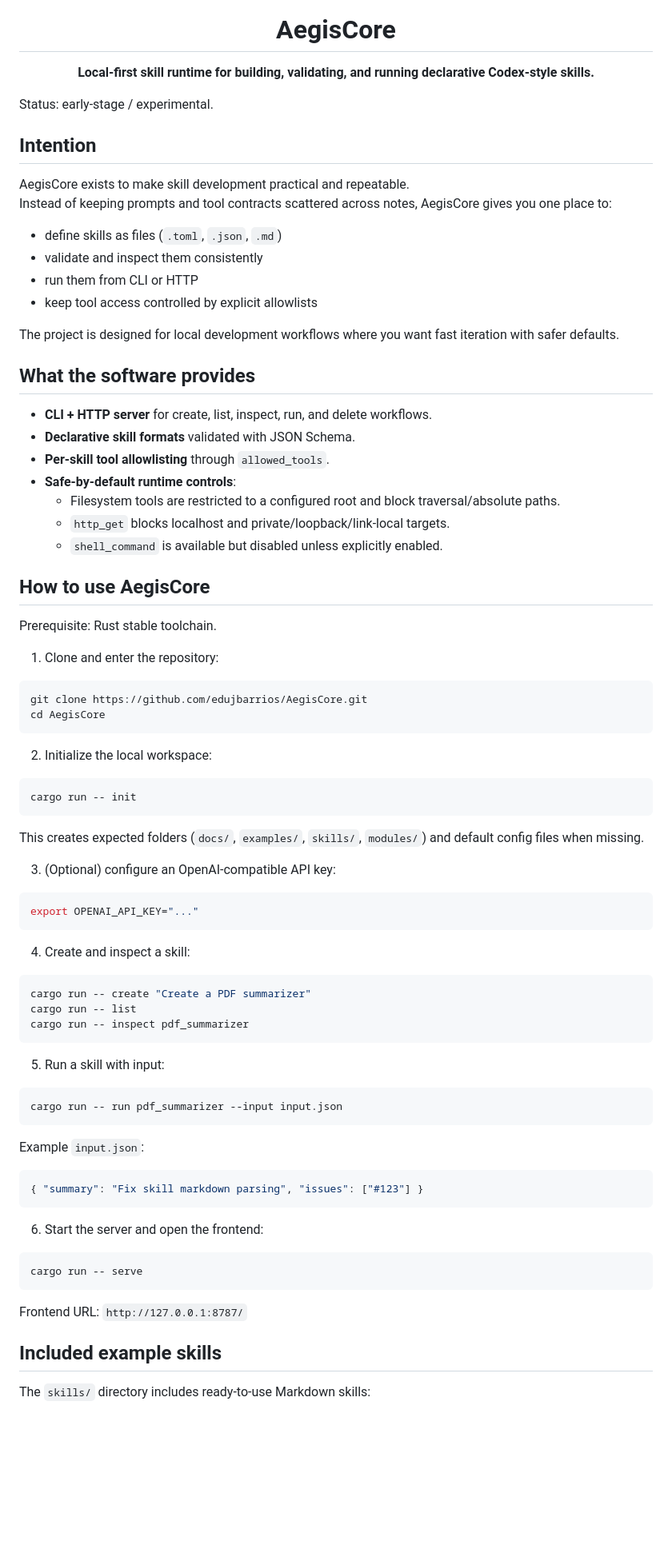
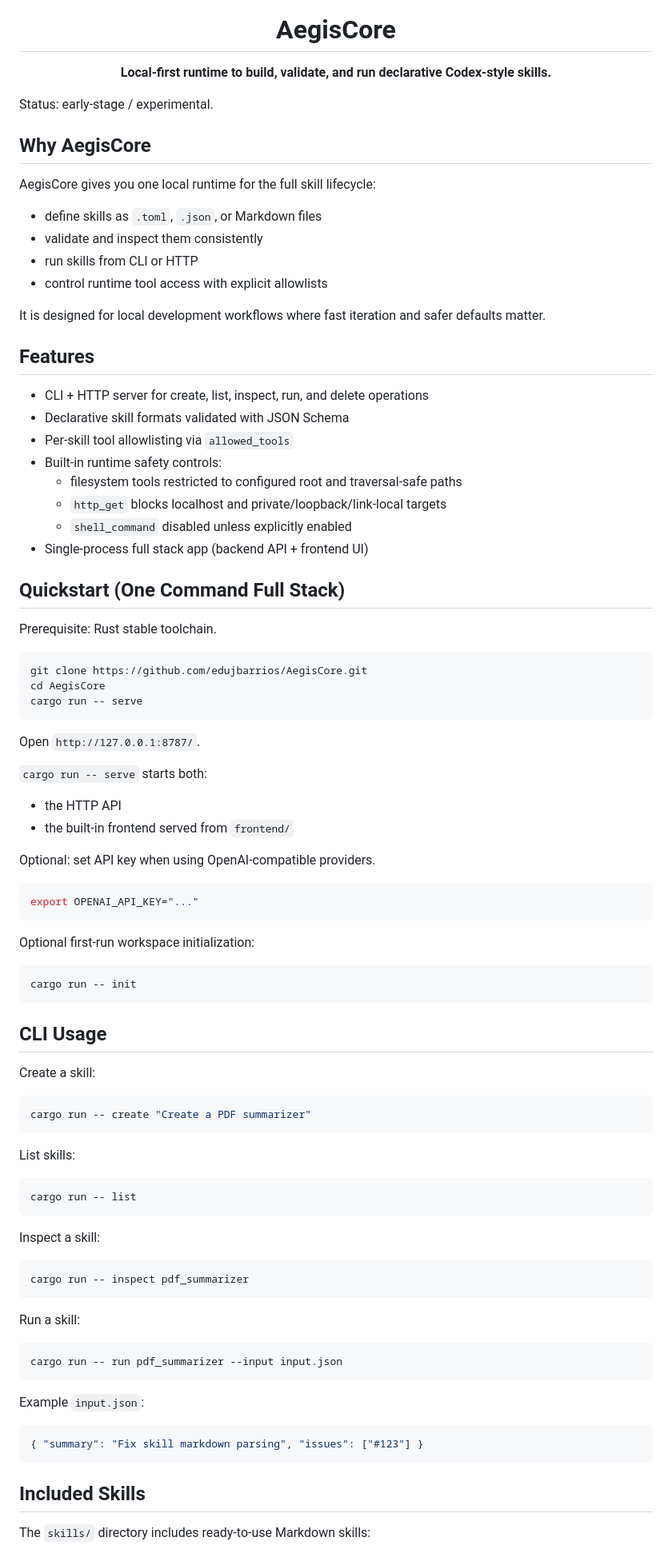
Before and after one commit to edujbarrios/AegisCore, a Markdown page: README.md, the part around one of its changes. Shown at 80% size. GitHub-like rendering; blank space fills up the shorter version.

````diff
--- a/README.md
+++ b/README.md
@@ -4,66 +4,81 @@
 
 <h1 align="center">AegisCore</h1>
 
-<p align="center"><strong>Local-first skill runtime for building, validating, and running declarative Codex-style skills.</strong></p>
+<p align="center"><strong>Local-first runtime to build, validate, and run declarative Codex-style skills.</strong></p>
 
 Status: early-stage / experimental.
 
-## Intention
+## Why AegisCore
 
-AegisCore exists to make skill development practical and repeatable.
-Instead of keeping prompts and tool contracts scattered across notes, AegisCore gives you one place to:
+AegisCore gives you one local runtime for the full skill lifecycle:
 
-- define skills as files (`.toml`, `.json`, `.md`)
+- define skills as `.toml`, `.json`, or Markdown files
 - validate and inspect them consistently
-- run them from CLI or HTTP
-- keep tool access controlled by explicit allowlists
+- run skills from CLI or HTTP
+- control runtime tool access with explicit allowlists
 
-The project is designed for local development workflows where you want fast iteration with safer defaults.
+It is designed for local development workflows where fast iteration and safer defaults matter.
 
-## What the software provides
+## Features
 
-- **CLI + HTTP server** for create, list, inspect, run, and delete workflows.
-- **Declarative skill formats** validated with JSON Schema.
-- **Per-skill tool allowlisting** through `allowed_tools`.
-- **Safe-by-default runtime controls**:
-  - Filesystem tools are restricted to a configured root and block traversal/absolute paths.
-  - `http_get` blocks localhost and private/loopback/link-local targets.
-  - `shell_command` is available but disabled unless explicitly enabled.
+- CLI + HTTP server for create, list, inspect, run, and delete operations
+- Declarative skill formats validated with JSON Schema
+- Per-skill tool allowlisting via `allowed_tools`
+- Built-in runtime safety controls:
+  - filesystem tools restricted to configured root and traversal-safe paths
+  - `http_get` blocks localhost and private/loopback/link-local targets
+  - `shell_command` disabled unless explicitly enabled
+- Single-process full stack app (backend API + frontend UI)
 
-## How to use AegisCore
+## Quickstart (One Command Full Stack)
 
 Prerequisite: Rust stable toolchain.
-
-1. Clone and enter the repository:
 
 ```bash
 git clone https://github.com/edujbarrios/AegisCore.git
 cd AegisCore
+cargo run -- serve
 ```
 
-2. Initialize the local workspace:
+Open `http://127.0.0.1:8787/`.
+
+`cargo run -- serve` starts both:
+- the HTTP API
+- the built-in frontend served from `frontend/`
+
+Optional: set API key when using OpenAI-compatible providers.
+
+```bash
+export OPENAI_API_KEY="..."
+```
+
+Optional first-run workspace initialization:
 
 ```bash
 cargo run -- init
 ```
 
-This creates expected folders (`docs/`, `examples/`, `skills/`, `modules/`) and default config files when missing.
+## CLI Usage
 
-3. (Optional) configure an OpenAI-compatible API key:
-
-```bash
-export OPENAI_API_KEY="..."
-```
-
-4. Create and inspect a skill:
+Create a skill:
 
 ```bash
 cargo run -- create "Create a PDF summarizer"
+```
+
+List skills:
+
+```bash
 cargo run -- list
+```
+
+Inspect a skill:
+
+```bash
 cargo run -- inspect pdf_summarizer
 ```
 
-5. Run a skill with input:
+Run a skill:
 
 ```bash
 cargo run -- run pdf_summarizer --input input.json
@@ -75,15 +90,7 @@ Example `input.json`:
 { "summary": "Fix skill markdown parsing", "issues": ["#123"] }
 ```
 
-6. Start the server and open the frontend:
-
-```bash
-cargo run -- serve
-```
-
-Frontend URL: `http://127.0.0.1:8787/`
-
-## Included example skills
+## Included Skills
 
 The `skills/` directory includes ready-to-use Markdown skills:
 
````
Also changed, not shown: other parts of README.md (+22 -23 lines), skills/pdf_summaries.md (added, +60 -0 lines).
